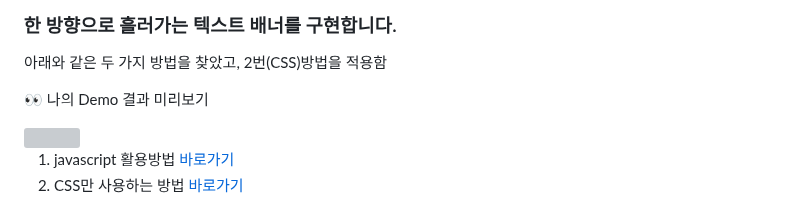
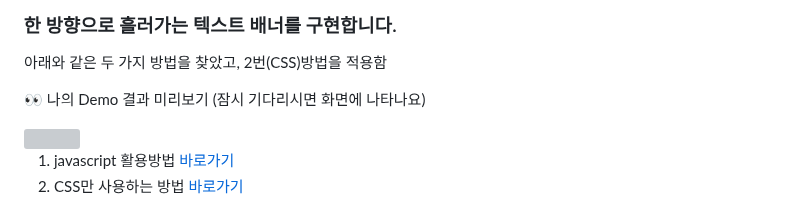
Before and after one commit to leejoys-lab/jslibrary, a Markdown page: README.md, the part around the change. Rendered like a GitHub page; grey boxes are pictures that could not be loaded.

```diff
--- a/README.md
+++ b/README.md
@@ -3,7 +3,7 @@
 ### 한 방향으로 흘러가는 텍스트 배너를 구현합니다.
 아래와 같은 두 가지 방법을 찾았고, 2번(CSS)방법을 적용함
 
-👀 나의 Demo 결과 미리보기
+👀 나의 Demo 결과 미리보기 (잠시 기다리시면 화면에 나타나요)
 
 <img src ="textRoll.gif" height="100">
 
```
